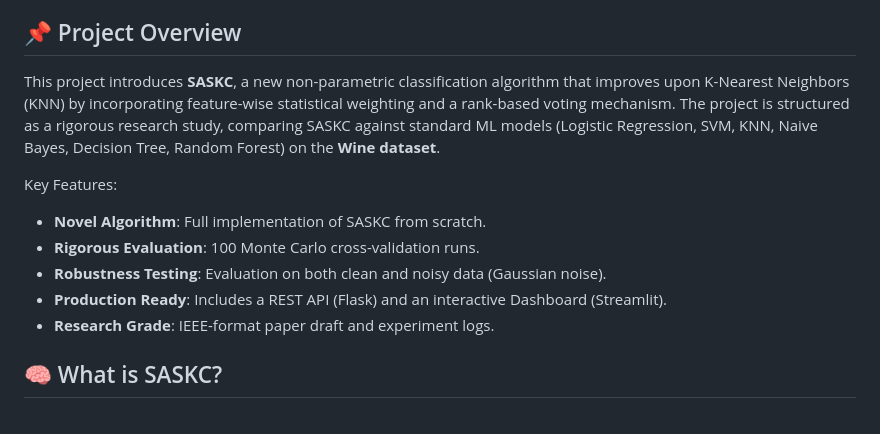
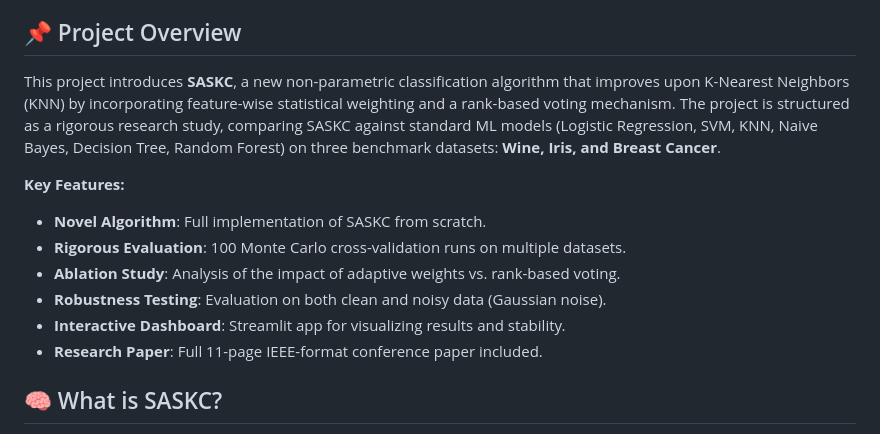
Before and after one commit to suyashmudgal/ResearchPaper_1, a Markdown page: README.md, the part around the change printed below. Rendered like a GitHub page.

```diff
--- a/README.md
+++ b/README.md
@@ -6,14 +6,15 @@ A complete, production-quality, research-grade machine learning project implemen
 
 ## 📌 Project Overview
 
-This project introduces **SASKC**, a new non-parametric classification algorithm that improves upon K-Nearest Neighbors (KNN) by incorporating feature-wise statistical weighting and a rank-based voting mechanism. The project is structured as a rigorous research study, comparing SASKC against standard ML models (Logistic Regression, SVM, KNN, Naive Bayes, Decision Tree, Random Forest) on the **Wine dataset**.
+This project introduces **SASKC**, a new non-parametric classification algorithm that improves upon K-Nearest Neighbors (KNN) by incorporating feature-wise statistical weighting and a rank-based voting mechanism. The project is structured as a rigorous research study, comparing SASKC against standard ML models (Logistic Regression, SVM, KNN, Naive Bayes, Decision Tree, Random Forest) on three benchmark datasets: **Wine, Iris, and Breast Cancer**.
 
-Key Features:
+**Key Features:**
 - **Novel Algorithm**: Full implementation of SASKC from scratch.
-- **Rigorous Evaluation**: 100 Monte Carlo cross-validation runs.
+- **Rigorous Evaluation**: 100 Monte Carlo cross-validation runs on multiple datasets.
+- **Ablation Study**: Analysis of the impact of adaptive weights vs. rank-based voting.
 - **Robustness Testing**: Evaluation on both clean and noisy data (Gaussian noise).
-- **Production Ready**: Includes a REST API (Flask) and an interactive Dashboard (Streamlit).
-- **Research Grade**: IEEE-format paper draft and experiment logs.
+- **Interactive Dashboard**: Streamlit app for visualizing results and stability.
+- **Research Paper**: Full 11-page IEEE-format conference paper included.
 
 ## 🧠 What is SASKC?
 
```
Also changed, not shown: other parts of README.md (+36 -57 lines).
